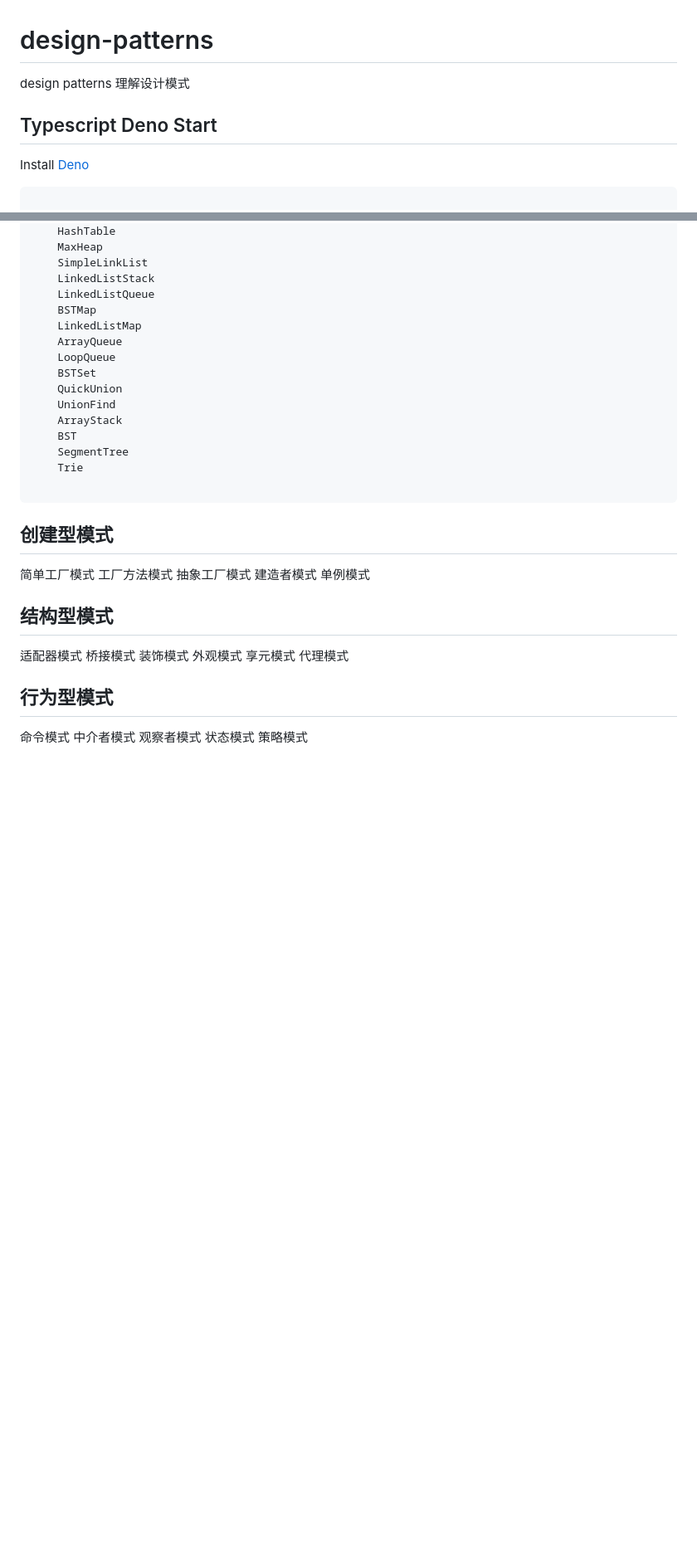
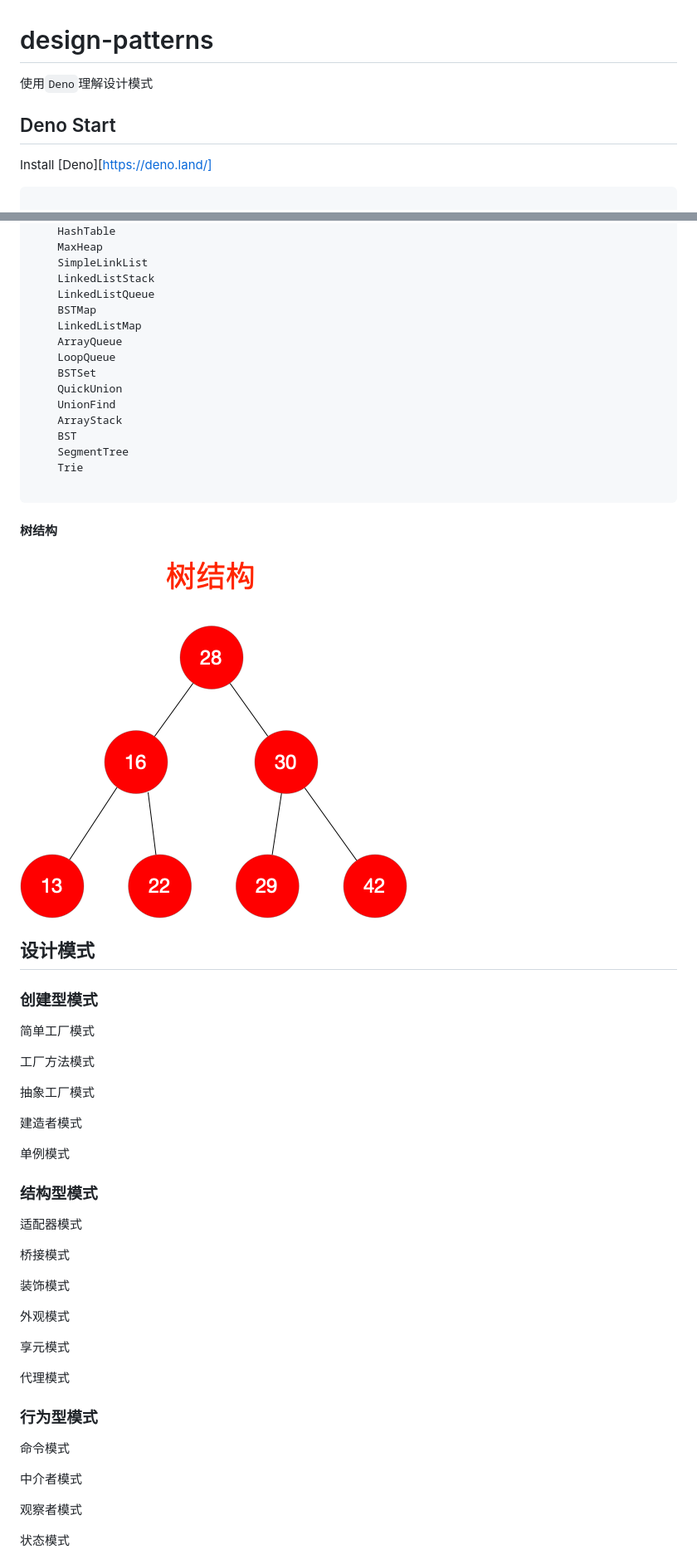
Before and after one commit to guobin211/design-patterns, a Markdown page: README.md, 2 parts joined by grey strips. Shown: that part at 83% size. Rendered like a GitHub page; blank space fills up the shorter version.

````diff
--- a/README.md
+++ b/README.md
@@ -1,8 +1,8 @@
 # design-patterns
 
-design patterns 理解设计模式
+使用`Deno`理解设计模式
 
-## Typescript Deno Start
+## Deno Start
 
 Install [Deno][https://deno.land/]
 
@@ -62,27 +53,45 @@ Install [Deno][https://deno.land/]
 
 ```
 
-## 创建型模式
+#### 树结构
+[![Design](https://github.com/guobin211/design-patterns/blob/master/_static/bst_tree.png)](https://github.com/guobin211/design-patterns)
+
+## 设计模式
+
+### 创建型模式
 
 简单工厂模式
+
 工厂方法模式
+
 抽象工厂模式
+
 建造者模式
+
 单例模式
 
-## 结构型模式
+### 结构型模式
 
 适配器模式
+
 桥接模式
+
 装饰模式
+
 外观模式
+
 享元模式
+
 代理模式
 
-## 行为型模式
+### 行为型模式
 
 命令模式
+
 中介者模式
+
 观察者模式
+
 状态模式
+
 策略模式
````
Also changed, not shown: other parts of README.md (+12 -16 lines), .github/data-structure.png (added).
